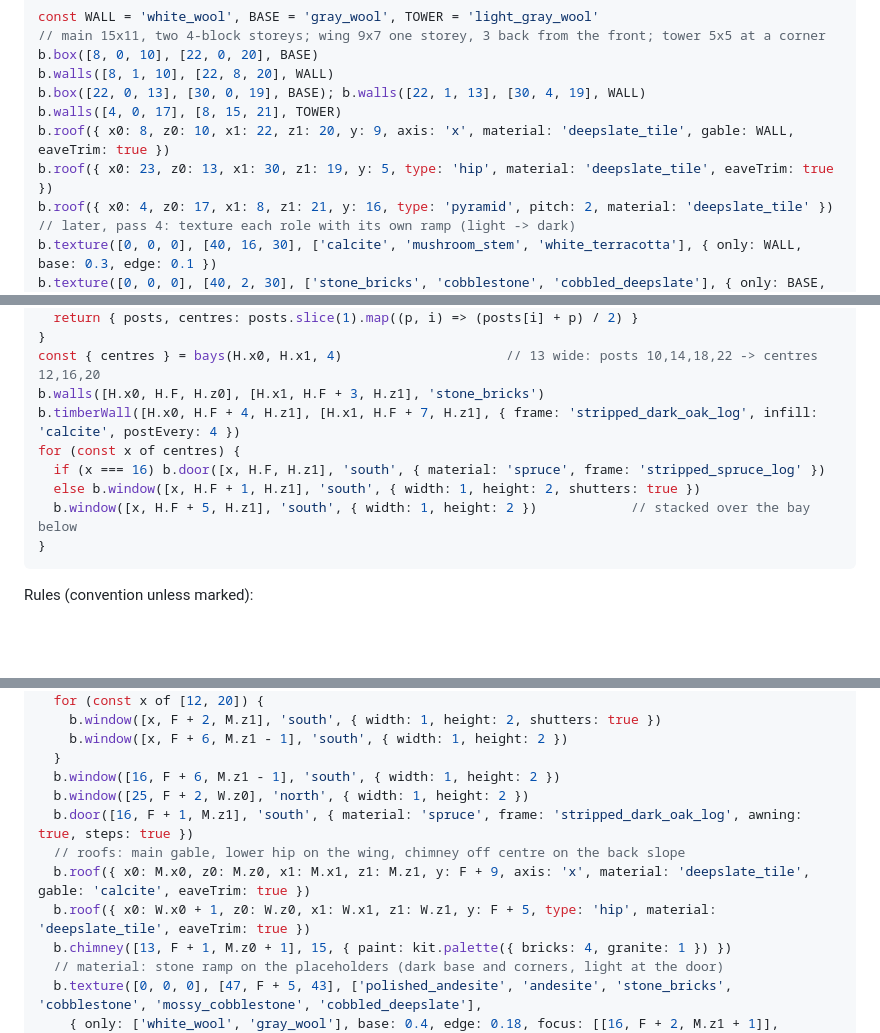
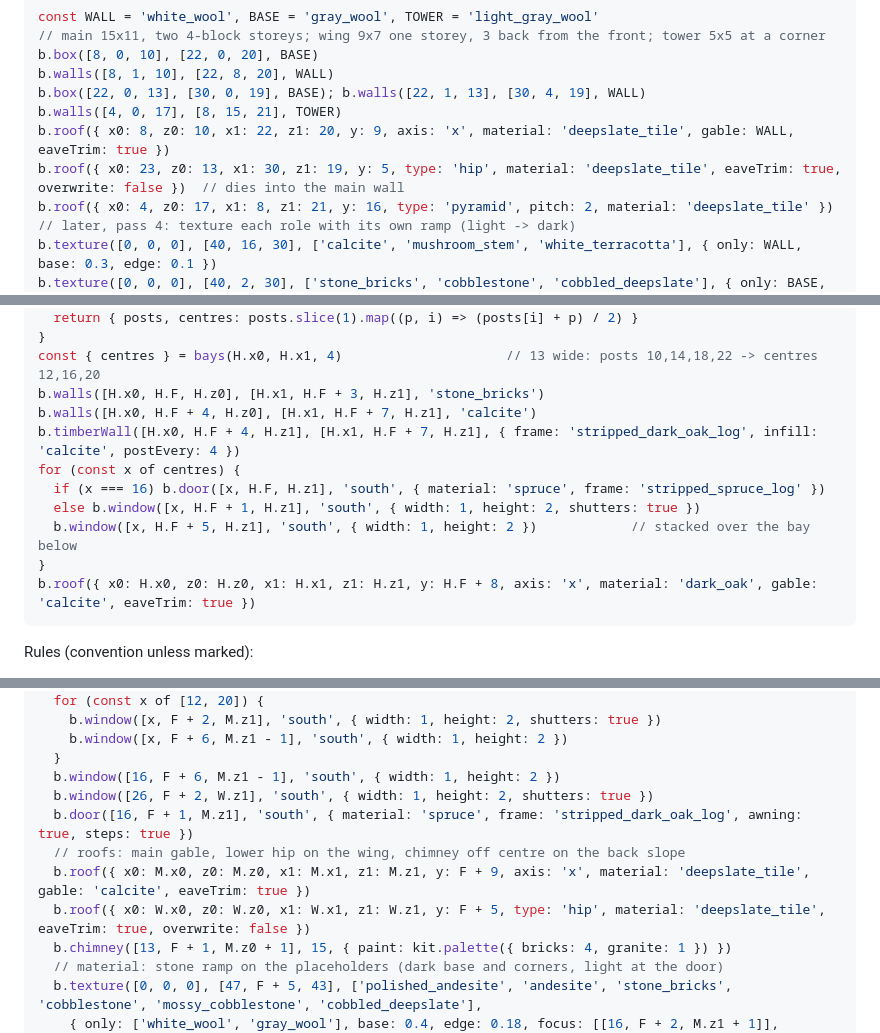
Before and after one commit to Faboit1/BuildingSkillPlus, a Markdown page: references/building/principles.md, 3 parts joined by grey strips. GitHub-like rendering; blank space fills up the shorter version.

Commit message:
WIP: principles and procedural chapters in progress
Co-Authored-By: Claude Opus 5.5 <noreply@anthropic.com>
Claude-Session: https://claude.ai/code/session_01R4DKTNQRtiQ7X2Ww8nfjWq

````diff
--- a/references/building/principles.md
+++ b/references/building/principles.md
@@ -48,7 +48,7 @@ b.walls([8, 1, 10], [22, 8, 20], WALL)
 b.box([22, 0, 13], [30, 0, 19], BASE); b.walls([22, 1, 13], [30, 4, 19], WALL)
 b.walls([4, 0, 17], [8, 15, 21], TOWER)
 b.roof({ x0: 8, z0: 10, x1: 22, z1: 20, y: 9, axis: 'x', material: 'deepslate_tile', gable: WALL, eaveTrim: true })
-b.roof({ x0: 23, z0: 13, x1: 30, z1: 19, y: 5, type: 'hip', material: 'deepslate_tile', eaveTrim: true })
+b.roof({ x0: 23, z0: 13, x1: 30, z1: 19, y: 5, type: 'hip', material: 'deepslate_tile', eaveTrim: true, overwrite: false })  // dies into the main wall
 b.roof({ x0: 4, z0: 17, x1: 8, z1: 21, y: 16, type: 'pyramid', pitch: 2, material: 'deepslate_tile' })
 // later, pass 4: texture each role with its own ramp (light -> dark)
 b.texture([0, 0, 0], [40, 16, 30], ['calcite', 'mushroom_stem', 'white_terracotta'], { only: WALL, base: 0.3, edge: 0.1 })
@@ -190,12 +190,14 @@ function bays(x0, x1, pitch = 4) {
 }
 const { centres } = bays(H.x0, H.x1, 4)                     // 13 wide: posts 10,14,18,22 -> centres 12,16,20
 b.walls([H.x0, H.F, H.z0], [H.x1, H.F + 3, H.z1], 'stone_bricks')
+b.walls([H.x0, H.F + 4, H.z0], [H.x1, H.F + 7, H.z1], 'calcite')
 b.timberWall([H.x0, H.F + 4, H.z1], [H.x1, H.F + 7, H.z1], { frame: 'stripped_dark_oak_log', infill: 'calcite', postEvery: 4 })
 for (const x of centres) {
   if (x === 16) b.door([x, H.F, H.z1], 'south', { material: 'spruce', frame: 'stripped_spruce_log' })
   else b.window([x, H.F + 1, H.z1], 'south', { width: 1, height: 2, shutters: true })
   b.window([x, H.F + 5, H.z1], 'south', { width: 1, height: 2 })            // stacked over the bay below
 }
+b.roof({ x0: H.x0, z0: H.z0, x1: H.x1, z1: H.z1, y: H.F + 8, axis: 'x', material: 'dark_oak', gable: 'calcite', eaveTrim: true })
 ```
 
 Rules (convention unless marked):
@@ -677,11 +679,11 @@ export default function build(api) {
     b.window([x, F + 6, M.z1 - 1], 'south', { width: 1, height: 2 })
   }
   b.window([16, F + 6, M.z1 - 1], 'south', { width: 1, height: 2 })
-  b.window([25, F + 2, W.z0], 'north', { width: 1, height: 2 })
+  b.window([26, F + 2, W.z1], 'south', { width: 1, height: 2, shutters: true })
   b.door([16, F + 1, M.z1], 'south', { material: 'spruce', frame: 'stripped_dark_oak_log', awning: true, steps: true })
   // roofs: main gable, lower hip on the wing, chimney off centre on the back slope
   b.roof({ x0: M.x0, z0: M.z0, x1: M.x1, z1: M.z1, y: F + 9, axis: 'x', material: 'deepslate_tile', gable: 'calcite', eaveTrim: true })
-  b.roof({ x0: W.x0 + 1, z0: W.z0, x1: W.x1, z1: W.z1, y: F + 5, type: 'hip', material: 'deepslate_tile', eaveTrim: true })
+  b.roof({ x0: W.x0, z0: W.z0, x1: W.x1, z1: W.z1, y: F + 5, type: 'hip', material: 'deepslate_tile', eaveTrim: true, overwrite: false })
   b.chimney([13, F + 1, M.z0 + 1], 15, { paint: kit.palette({ bricks: 4, granite: 1 }) })
   // material: stone ramp on the placeholders (dark base and corners, light at the door)
   b.texture([0, 0, 0], [47, F + 5, 43], ['polished_andesite', 'andesite', 'stone_bricks', 'cobblestone', 'mossy_cobblestone', 'cobbled_deepslate'],
````
Also changed, not shown: other parts of references/building/principles.md (+2 -2 lines), references/building/procedural.md (+3 -2 lines).
